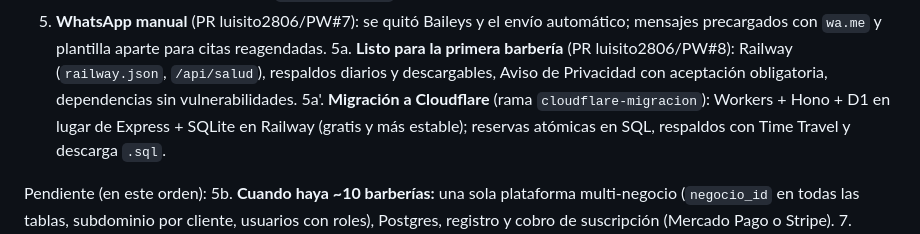
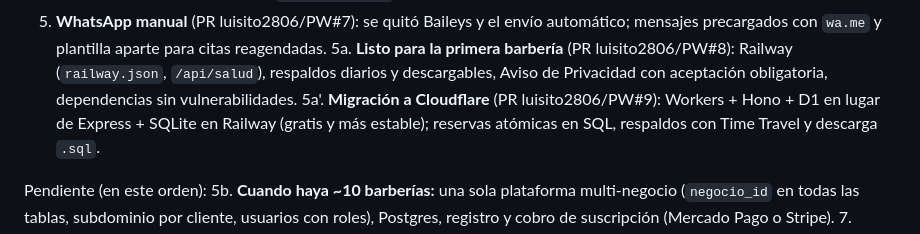
Before and after one commit to luisito2806/PW, a Markdown page: CLAUDE.md, the part around the change. Rendered like a GitHub page.

Commit message:
CLAUDE.md: referencia al PR de la migración a Cloudflare
Co-Authored-By: Claude Opus 5.5 <noreply@anthropic.com>

```diff
--- a/CLAUDE.md
+++ b/CLAUDE.md
@@ -134,7 +134,7 @@ Hecho:
 5a. **Listo para la primera barbería** (PR luisito2806/PW#8): Railway
    (`railway.json`, `/api/salud`), respaldos diarios y descargables, Aviso de
    Privacidad con aceptación obligatoria, dependencias sin vulnerabilidades.
-5a'. **Migración a Cloudflare** (rama `cloudflare-migracion`): Workers + Hono + D1 en lugar
+5a'. **Migración a Cloudflare** (PR luisito2806/PW#9): Workers + Hono + D1 en lugar
    de Express + SQLite en Railway (gratis y más estable); reservas atómicas en SQL,
    respaldos con Time Travel y descarga `.sql`.
 
```
